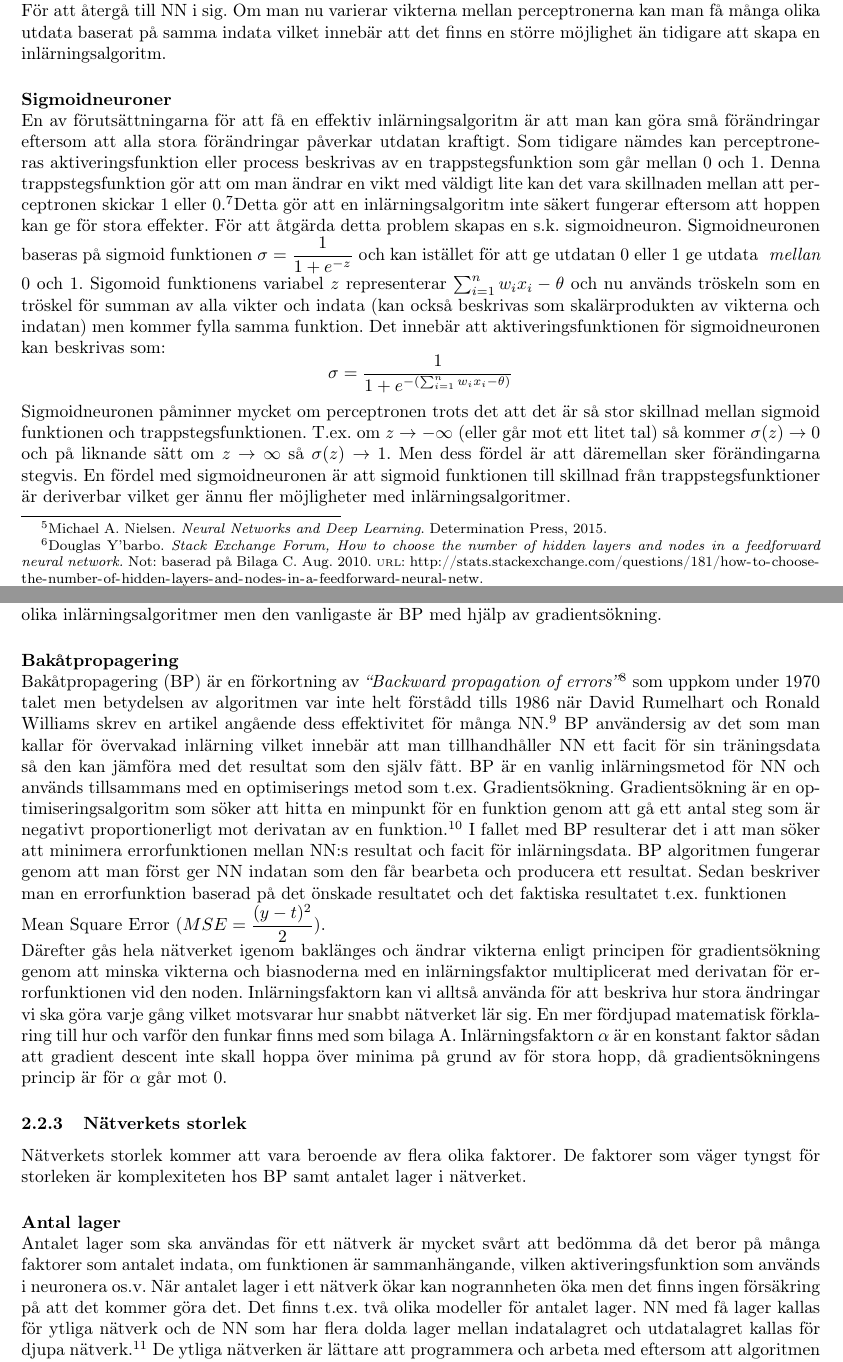
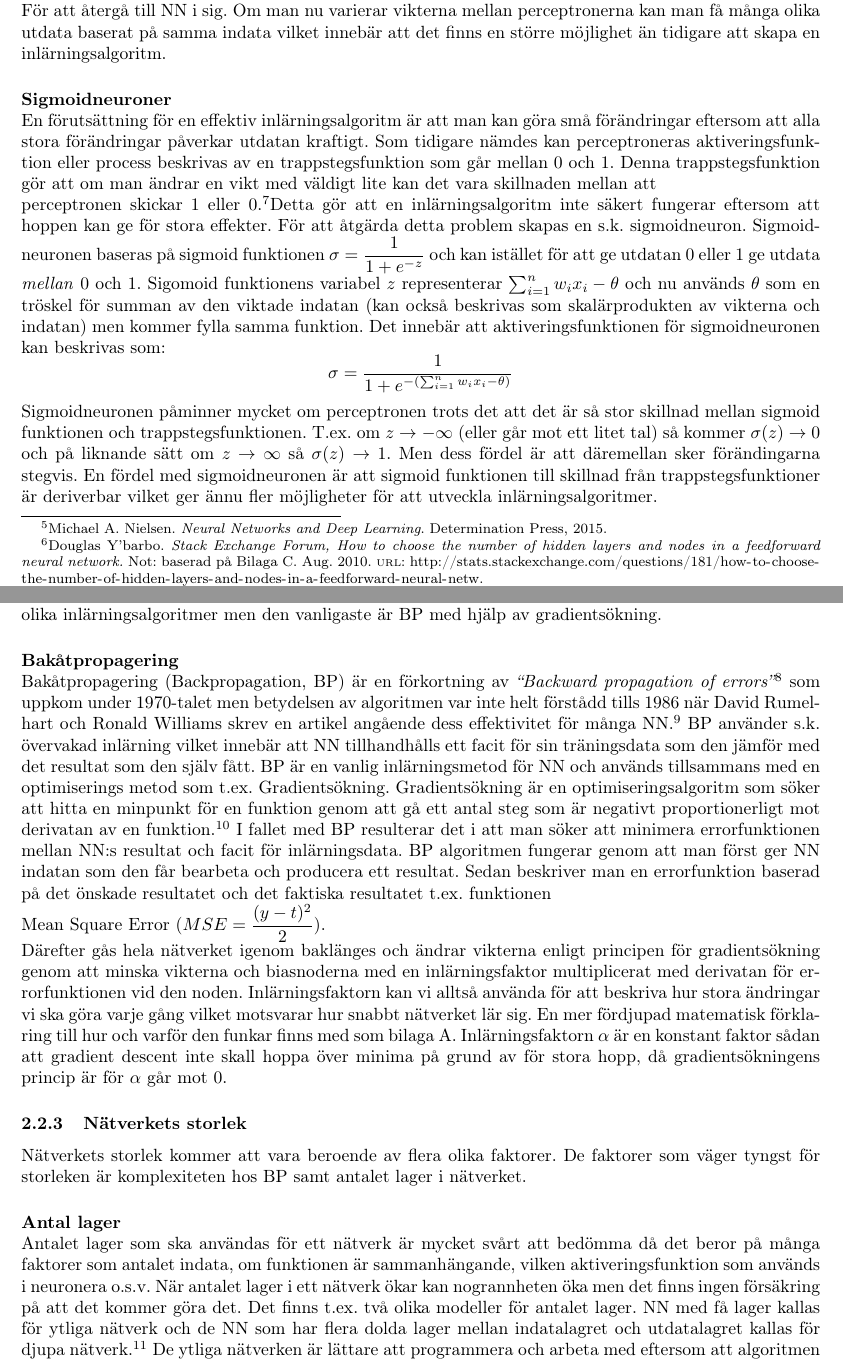
Before and after one commit to victors97/GyaLatex, a LaTeX paper (mall.tex): two parts of pages 5 and 7 of 28, joined at a grey line, cut so that both start at the same text. Compiled offline with pdfLaTeX.

Commit message:
Inlämningsversion
Committed

```diff
--- a/mall.tex
+++ b/mall.tex
@@ -53,7 +53,7 @@
 % \titleformat{\section}{\normalfont\Large\bfseries}{\S \thesection}{1em}{}
 \title{\Huge\bf{Användningen av neurala nätverk för tonigenkänning}\\}
 \author{\emph{Niklas Gustin, Victor Sellstedt, Björn Thorén, Kristoffer Åhgren}\\Handledare: \emph{Lars Gråsjö}}
-\date{2016-01-29}
+\date{2016-03-08}
 \pagenumbering{gobble}
 
 
@@ -159,9 +159,9 @@ För att förenklat visualisera ett nätverk, tänk att vi har ett företag som
 För att återgå till NN i sig. Om man nu varierar vikterna mellan perceptronerna kan man få många olika utdata baserat på samma indata vilket innebär att det finns en större möjlighet än tidigare att skapa en inlärningsalgoritm.
 
 \paragraph{Sigmoidneuroner}\hspace{0pt}\\
-En av förutsättningarna för att få en effektiv inlärningsalgoritm är att man kan göra små förändringar eftersom att alla stora förändringar påverkar utdatan kraftigt. Som tidigare nämdes kan perceptroneras aktiveringsfunktion eller process beskrivas av en trappstegsfunktion som går mellan $0$ och $1$. Denna trappstegsfunktion gör att om man ändrar en vikt med väldigt lite kan det vara skillnaden mellan att perceptronen skickar $1$ eller $0$. \autocite{NNDL}Detta gör att en inlärningsalgoritm inte säkert fungerar eftersom att hoppen kan ge för stora effekter. För att åtgärda detta problem skapas en s.k. sigmoidneuron. Sigmoidneuronen baseras på sigmoid funktionen $\sigma=\dfrac{1}{1+e^{-z}}$ och kan istället för att ge utdatan $0$ eller $1$ ge utdata \emph{ mellan} $0$ och $1$. Sigomoid funktionens variabel $z$ representerar $\sum_{i=1}^{n} {w_ix_i} -\theta$ och nu används tröskeln som en tröskel för summan av alla vikter och indata (kan också beskrivas som skalärprodukten av vikterna och indatan) men kommer fylla samma funktion. Det innebär att aktiveringsfunktionen för sigmoidneuronen kan beskrivas som:
+En förutsättning för en effektiv inlärningsalgoritm är att man kan göra små förändringar eftersom att alla stora förändringar påverkar utdatan kraftigt. Som tidigare nämdes kan perceptroneras aktiveringsfunktion eller process beskrivas av en trappstegsfunktion som går mellan $0$ och $1$. Denna trappstegsfunktion gör att om man ändrar en vikt med väldigt lite kan det vara skillnaden mellan att \\perceptronen skickar $1$ eller $0$. \autocite{NNDL}Detta gör att en inlärningsalgoritm inte säkert fungerar eftersom att hoppen kan ge för stora effekter. För att åtgärda detta problem skapas en s.k. sigmoidneuron. Sigmoidneuronen baseras på sigmoid funktionen $\sigma=\dfrac{1}{1+e^{-z}}$ och kan istället för att ge utdatan $0$ eller $1$ ge utdata \emph{mellan} $0$ och $1$. Sigomoid funktionens variabel $z$ representerar $\sum_{i=1}^{n} {w_ix_i} -\theta$ och nu används $\theta$ som en tröskel för summan av den viktade indatan (kan också beskrivas som skalärprodukten av vikterna och indatan) men kommer fylla samma funktion. Det innebär att aktiveringsfunktionen för sigmoidneuronen kan beskrivas som:
 \[\sigma=\dfrac{1}{1+e^{-(\sum_{i=1}^{n} {w_ix_i} -\theta)}}\]
 Sigmoidneuronen påminner mycket om perceptronen trots det att det är så stor skillnad mellan sigmoid funktionen och trappstegsfunktionen. T.ex. om $z\to -\infty$ (eller går mot ett litet tal) så kommer $\sigma(z)\to 0$ och på liknande sätt om $z\to \infty$ så $\sigma(z)\to 1$. Men dess fördel är att däremellan sker förändingarna stegvis.
-En fördel med sigmoidneuronen är att sigmoid funktionen till skillnad från trappstegsfunktioner är deriverbar vilket ger ännu fler möjligheter med inlärningsalgoritmer.
+En fördel med sigmoidneuronen är att sigmoid funktionen till skillnad från trappstegsfunktioner är deriverbar vilket ger ännu fler möjligheter för att utveckla inlärningsalgoritmer.
 
 \paragraph{Biasnoder}\hspace{0pt}\\
@@ -185,14 +185,14 @@ NN kan alltså använda biasnodens konstanta utdata för att justera sitt läge
 Det finns olika sätt att angripa problemet med att få NN att lära sig och bli bättre. Det finns ett antal olika inlärningsalgoritmer men den vanligaste är BP med hjälp av gradientsökning.
 
 \paragraph{Bakåtpropagering}\hspace{0pt}\\
-Bakåtpropagering (BP) är en förkortning av \emph{``Backward propagation of errors''} \autocite{BP} som uppkom under 1970 talet men betydelsen av algoritmen var inte helt förstådd tills 1986 när David Rumelhart och Ronald Williams skrev en artikel angående dess effektivitet för många NN \autocite{NNDL}. BP användersig av det som man kallar för övervakad inlärning vilket innebär att man tillhandhåller NN ett facit för sin träningsdata så den kan jämföra med det resultat som den själv fått. BP är en vanlig inlärningsmetod för NN och används tillsammans med en optimiserings metod som t.ex. Gradientsökning. Gradientsökning är en optimiseringsalgoritm som söker att hitta en minpunkt för en funktion genom att gå ett antal steg som är negativt proportionerligt mot derivatan av en funktion\autocite{GD}. I fallet med BP resulterar det i att man söker att minimera errorfunktionen mellan NN:s resultat och facit för inlärningsdata.
+Bakåtpropagering (Backpropagation, BP) är en förkortning av \emph{``Backward propagation of errors''} \autocite{BP} som uppkom under 1970-talet men betydelsen av algoritmen var inte helt förstådd tills 1986 när David Rumelhart och Ronald Williams skrev en artikel angående dess effektivitet för många NN \autocite{NNDL}. BP använder s.k. övervakad inlärning vilket innebär att NN tillhandhålls ett facit för sin träningsdata som den jämför med det resultat som den själv fått. BP är en vanlig inlärningsmetod för NN och används tillsammans med en optimiserings metod som t.ex. Gradientsökning. Gradientsökning är en optimiseringsalgoritm som söker att hitta en minpunkt för en funktion genom att gå ett antal steg som är negativt proportionerligt mot derivatan av en funktion\autocite{GD}. I fallet med BP resulterar det i att man söker att minimera errorfunktionen mellan NN:s resultat och facit för inlärningsdata.
 BP algoritmen fungerar genom att man först ger NN indatan som den får bearbeta och producera ett resultat. Sedan beskriver man en errorfunktion baserad på det önskade resultatet och det faktiska resultatet t.ex. funktionen \\Mean Square Error ($MSE = \dfrac{(y-t)^2}{2}$). \\Därefter gås hela nätverket igenom baklänges och ändrar vikterna enligt principen för gradientsökning genom att minska vikterna och biasnoderna med en inlärningsfaktor multiplicerat med derivatan för errorfunktionen vid den noden. Inlärningsfaktorn kan vi alltså använda för att beskriva hur stora ändringar vi ska göra varje gång vilket motsvarar hur snabbt nätverket lär sig. En mer fördjupad matematisk förklaring till hur och varför den funkar finns med som bilaga \ref{BPN}. Inlärningsfaktorn $\alpha$ är en konstant faktor sådan att gradient descent inte skall hoppa över minima på grund av för stora hopp, då gradientsökningens princip är för $\alpha$ går mot 0.
 
 
 \subsubsection{Nätverkets storlek}
 Nätverkets storlek kommer att vara beroende av flera olika faktorer. De faktorer som väger tyngst för storleken är komplexiteten hos BP samt antalet lager i nätverket.
 \paragraph{Antal lager}\hspace{0pt}\\
-Antalet lager som ska användas för ett nätverk är mycket svårt att bedömma då det beror på många faktorer som antalet indata, om funktionen är sammanhängande, vilken aktiveringsfunktion som används i neuronera os.v. När antalet lager i ett nätverk ökar kan nogrannheten öka men det finns ingen försäkring på att det kommer göra det. Det finns t.ex. två olika modeller för antalet lager. NN med få lager kallas för ytliga nätverk och de NN som har flera dolda lager mellan indatalagret och utdatalagret kallas för djupa nätverk\autocite{DL}. De ytliga nätverken är lättare att programmera och arbeta med eftersom att algoritmen för inlärning blir lättare tack vare att de består av ett fåtal dolda lager (1-2). De kan approximera de flesta funktioner\autocite{SLA} men nackdelen är att det kan vara svårare för ytliga nätverk att vara generaliserade eftersom att de kan kräva stora mängder träningsset och noder i de dolda lagren. För vissa funktioner fungerar de lika bra som de djupa nätverken som är svårare att implementera\autocite{SLA} vilket innebär att ytliga nätverk fortfarande är mycket användbara.
+Antalet lager som ska användas för ett nätverk är mycket svårt att bedömma då det beror på många faktorer som antalet indata, om funktionen är sammanhängande, vilken aktiveringsfunktion som används i neuronera o.s.v. När antalet lager i ett nätverk ökar kan nogrannheten öka men det finns ingen försäkring på att det kommer göra det. Det finns t.ex. två olika modeller för antalet lager. NN med få lager kallas för ytliga nätverk och de NN som har flera dolda lager mellan indatalagret och utdatalagret kallas för djupa nätverk\autocite{DL}. De ytliga nätverken är lättare att programmera och arbeta med eftersom att algoritmen för inlärning blir lättare tack vare att de består av ett fåtal dolda lager (1-2). De kan approximera de flesta funktioner\autocite{SLA} men nackdelen är att det kan vara svårare för ytliga nätverk att vara generaliserade eftersom att de kan kräva stora mängder träningsset och noder i de dolda lagren. För vissa funktioner fungerar de lika bra som de djupa nätverken som är svårare att implementera\autocite{SLA} vilket innebär att ytliga nätverk fortfarande är mycket användbara.
 
 \paragraph{Inlärning}\hspace{0pt}\\
 Den algoritm för BP som kommer att beskrivas är anpassad för ett nätverk med 3 lager (indatalager, dolt lager och utdatalager) eftersom att det räcker med ett dolt lager för de flesta NN.\autocite{StackExchange}\autocite{SLA}  Algoritmen är beskriven i pseudokod i bilaga \ref{Pseudo} och kommer att ha en tidskomplexitet på $\mathcal{O}(|I\cdot D+U\cdot D|) = \mathcal{O}(|W|)$ där $|W|$ betecknar storleken av mängden av alla vikter och $I,D,U$ är indata, dolda och utdatalagret för nätverket enligt bilaga \ref{BPC} som baseras på principen om gradient descent \autocite{GD}.
```
Also changed, not shown: mall.pdf, mall.tex (14 more changed lines).
